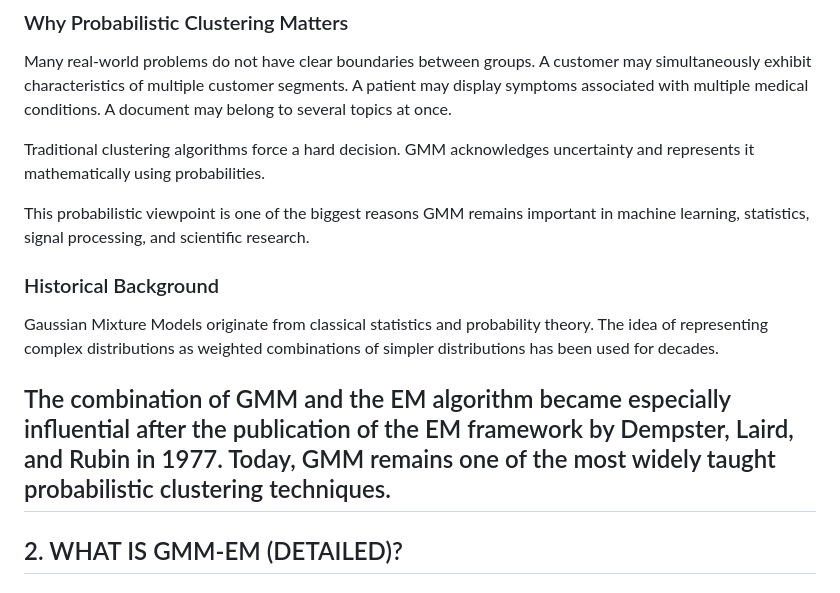
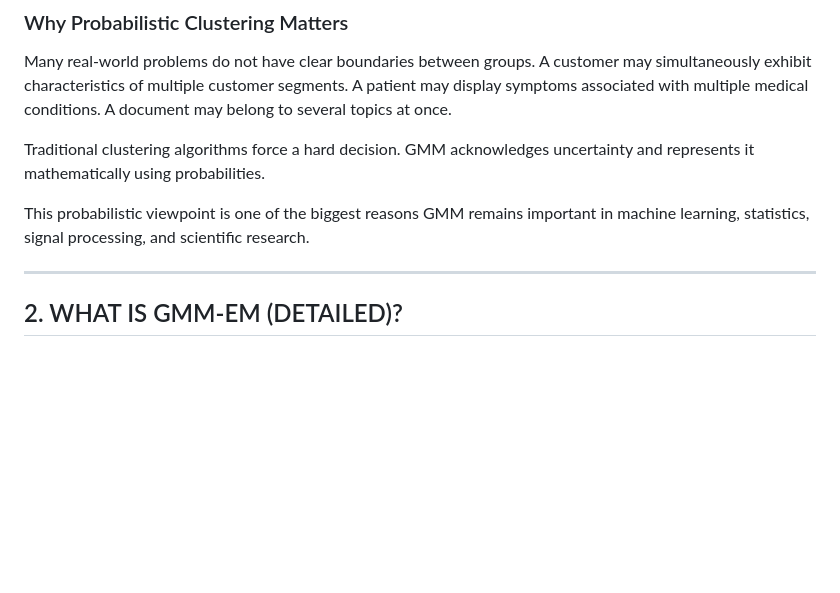
Before and after one commit to satyakavisetti/ML-Intern-Work, a Markdown page: unsupervised-clustering/02-gmm-em/README.md, the part around the change. GitHub-like rendering; blank space fills up the shorter version.

Commit message:
Update README by removing historical background
Removed historical background section from README.

```diff
--- a/unsupervised-clustering/02-gmm-em/README.md
+++ b/unsupervised-clustering/02-gmm-em/README.md
@@ -21,11 +21,6 @@ Traditional clustering algorithms force a hard decision. GMM acknowledges uncert
 
 This probabilistic viewpoint is one of the biggest reasons GMM remains important in machine learning, statistics, signal processing, and scientific research.
 
-### Historical Background
-
-Gaussian Mixture Models originate from classical statistics and probability theory. The idea of representing complex distributions as weighted combinations of simpler distributions has been used for decades.
-
-The combination of GMM and the EM algorithm became especially influential after the publication of the EM framework by Dempster, Laird, and Rubin in 1977. Today, GMM remains one of the most widely taught probabilistic clustering techniques.
 ---
 
 ## 2. WHAT IS GMM-EM (DETAILED)?
```
